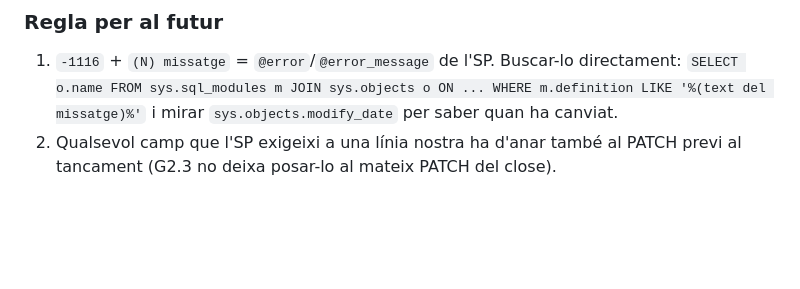
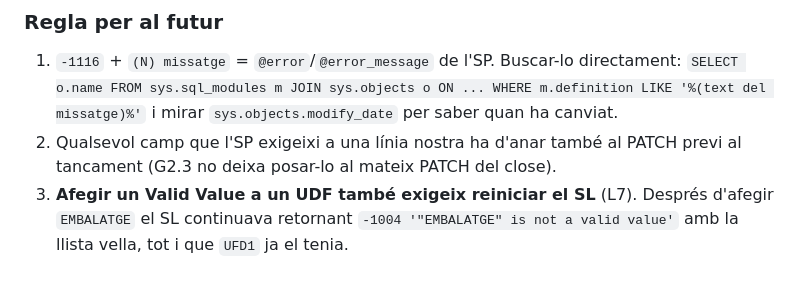
Before and after one commit to ohijazo/PreparacioComandesVendaSAP, a Markdown page: tasks/lessons.md, the part around the change. GitHub-like rendering; blank space fills up the shorter version.

Commit message:
Lliçons: afegir un Valid Value a un UDF exigeix reiniciar el SL
Co-Authored-By: Claude Opus 5.5 <noreply@anthropic.com>

```diff
--- a/tasks/lessons.md
+++ b/tasks/lessons.md
@@ -1059,3 +1059,6 @@ línies, i no filtra `LineStatus`.
    i mirar `sys.objects.modify_date` per saber quan ha canviat.
 2. Qualsevol camp que l'SP exigeixi a una línia nostra ha d'anar també al PATCH
    previ al tancament (G2.3 no deixa posar-lo al mateix PATCH del close).
+3. **Afegir un Valid Value a un UDF també exigeix reiniciar el SL** (L7). Després
+   d'afegir `EMBALATGE` el SL continuava retornant `-1004 '"EMBALATGE" is not a
+   valid value'` amb la llista vella, tot i que `UFD1` ja el tenia.
```
